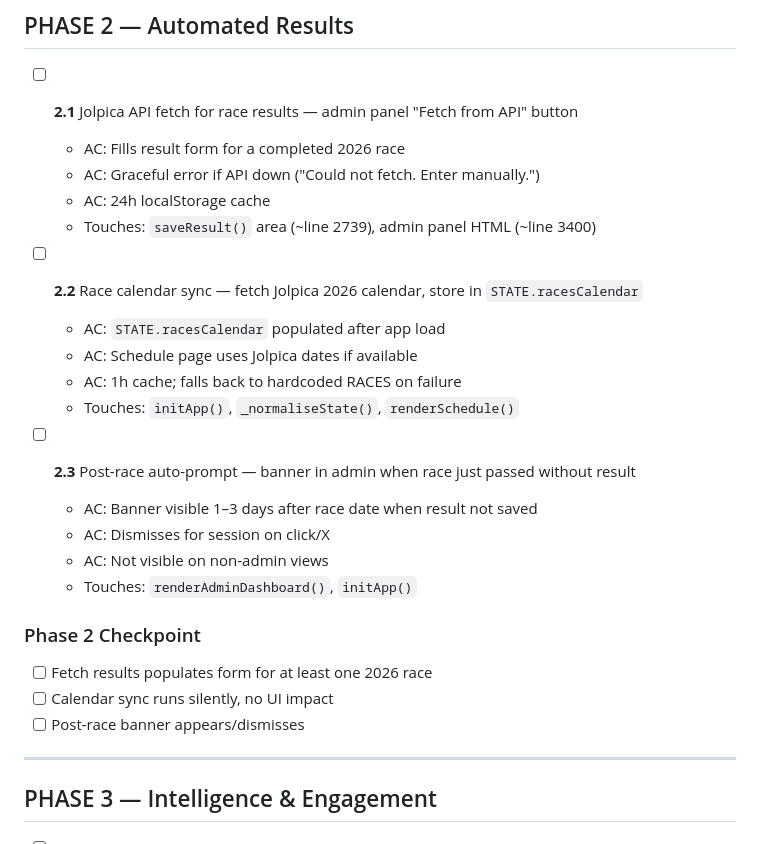
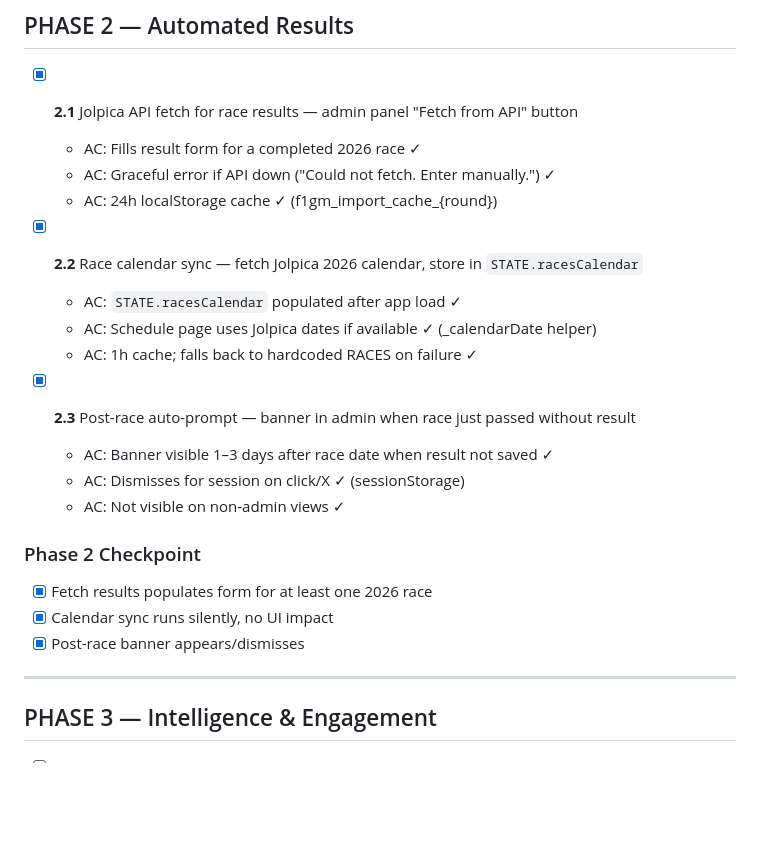
Before and after one commit to bamfs1976-art/f1gridmasters, a Markdown page: tasks/todo.md, the part around the change. GitHub-like rendering; blank space fills up the shorter version.

Commit message:
Mark Phase 2 tasks complete in todo.md
Co-Authored-By: Claude Sonnet 4.6 <noreply@anthropic.com>

```diff
--- a/tasks/todo.md
+++ b/tasks/todo.md
@@ -35,28 +35,25 @@
 
 ## PHASE 2 — Automated Results
 
-- [ ] **2.1** Jolpica API fetch for race results — admin panel "Fetch from API" button
-  - AC: Fills result form for a completed 2026 race
-  - AC: Graceful error if API down ("Could not fetch. Enter manually.")
-  - AC: 24h localStorage cache
-  - Touches: `saveResult()` area (~line 2739), admin panel HTML (~line 3400)
+- [x] **2.1** Jolpica API fetch for race results — admin panel "Fetch from API" button
+  - AC: Fills result form for a completed 2026 race ✓
+  - AC: Graceful error if API down ("Could not fetch. Enter manually.") ✓
+  - AC: 24h localStorage cache ✓ (f1gm_import_cache_{round})
 
-- [ ] **2.2** Race calendar sync — fetch Jolpica 2026 calendar, store in `STATE.racesCalendar`
-  - AC: `STATE.racesCalendar` populated after app load
-  - AC: Schedule page uses Jolpica dates if available
-  - AC: 1h cache; falls back to hardcoded RACES on failure
-  - Touches: `initApp()`, `_normaliseState()`, `renderSchedule()`
+- [x] **2.2** Race calendar sync — fetch Jolpica 2026 calendar, store in `STATE.racesCalendar`
+  - AC: `STATE.racesCalendar` populated after app load ✓
+  - AC: Schedule page uses Jolpica dates if available ✓ (_calendarDate helper)
+  - AC: 1h cache; falls back to hardcoded RACES on failure ✓
 
-- [ ] **2.3** Post-race auto-prompt — banner in admin when race just passed without result
-  - AC: Banner visible 1–3 days after race date when result not saved
-  - AC: Dismisses for session on click/X
-  - AC: Not visible on non-admin views
-  - Touches: `renderAdminDashboard()`, `initApp()`
+- [x] **2.3** Post-race auto-prompt — banner in admin when race just passed without result
+  - AC: Banner visible 1–3 days after race date when result not saved ✓
+  - AC: Dismisses for session on click/X ✓ (sessionStorage)
+  - AC: Not visible on non-admin views ✓
 
 ### Phase 2 Checkpoint
-- [ ] Fetch results populates form for at least one 2026 race
-- [ ] Calendar sync runs silently, no UI impact
-- [ ] Post-race banner appears/dismisses
+- [x] Fetch results populates form for at least one 2026 race
+- [x] Calendar sync runs silently, no UI impact
+- [x] Post-race banner appears/dismisses
 
 ---
 
```
